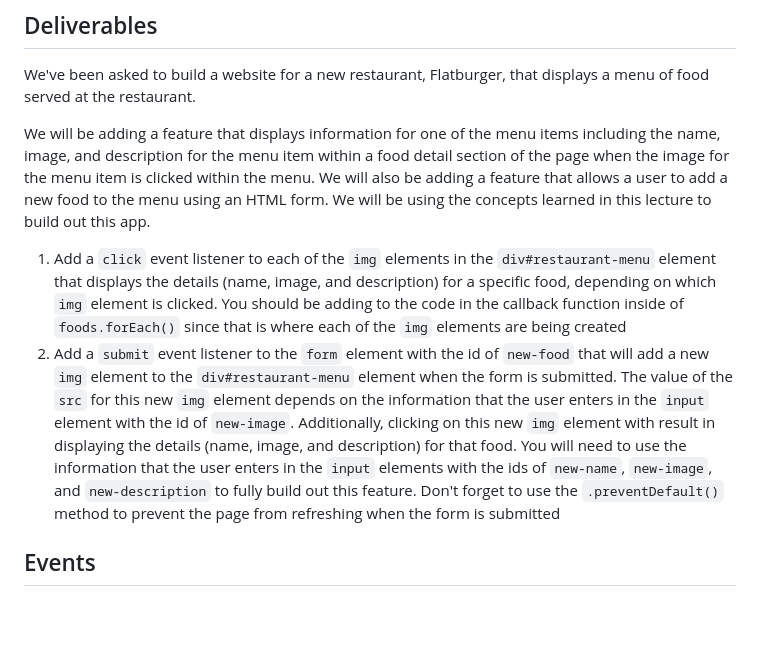
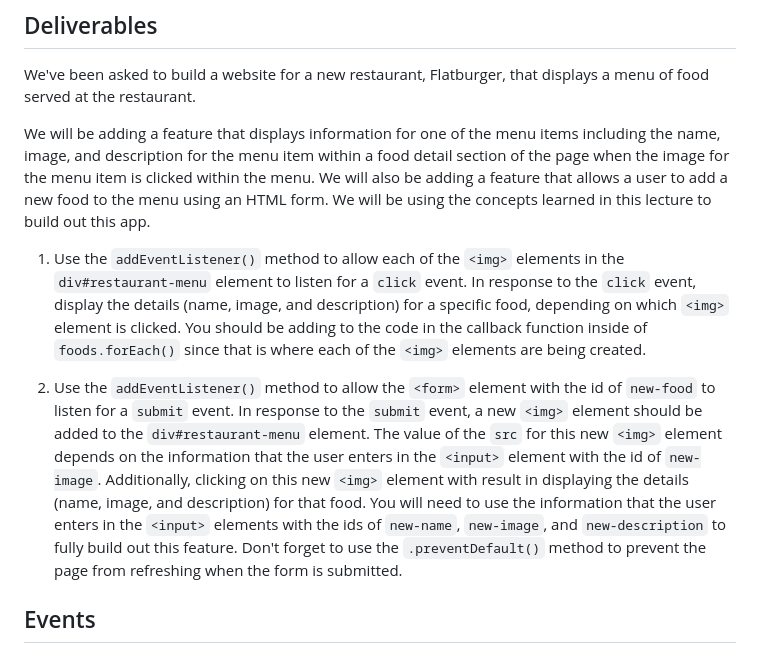
Before and after one commit to RikkuX491/SE-NYC-082624-Phase-1, a Markdown page: README.md, the part around the change. GitHub-like rendering; blank space fills up the shorter version.

Commit message:
Updated Deliverables in README.md

```diff
--- a/README.md
+++ b/README.md
@@ -41,9 +41,9 @@ We've been asked to build a website for a new restaurant, Flatburger, that displ
 
 We will be adding a feature that displays information for one of the menu items including the name, image, and description for the menu item within a food detail section of the page when the image for the menu item is clicked within the menu. We will also be adding a feature that allows a user to add a new food to the menu using an HTML form. We will be using the concepts learned in this lecture to build out this app.
 
-1. Add a `click` event listener to each of the `img` elements in the `div#restaurant-menu` element that displays the details (name, image, and description) for a specific food, depending on which `img` element is clicked. You should be adding to the code in the callback function inside of `foods.forEach()` since that is where each of the `img` elements are being created
-2. Add a `submit` event listener to the `form` element with the id of `new-food` that will add a new `img` element to the `div#restaurant-menu` element when the form is submitted. The value of the `src` for this new `img` element depends on the information that the user enters in the `input` element with the id of `new-image`. Additionally, clicking on this new `img` element with result in displaying the details (name, image, and description) for that food. You will need to use the information that the user enters in the `input` elements with the ids of `new-name`, `new-image`, and `new-description` to fully build out this feature. Don't forget to use the `.preventDefault()` method to prevent the page from refreshing when the form is submitted
+1. Use the `addEventListener()` method to allow each of the `<img>` elements in the `div#restaurant-menu` element to listen for a `click` event. In response to the `click` event, display the details (name, image, and description) for a specific food, depending on which `<img>` element is clicked. You should be adding to the code in the callback function inside of `foods.forEach()` since that is where each of the `<img>` elements are being created.
 
+2. Use the `addEventListener()` method to allow the `<form>` element with the id of `new-food` to listen for a `submit` event. In response to the `submit` event, a new `<img>` element should be added to the `div#restaurant-menu` element. The value of the `src` for this new `<img>` element depends on the information that the user enters in the `<input>` element with the id of `new-image`. Additionally, clicking on this new `<img>` element with result in displaying the details (name, image, and description) for that food. You will need to use the information that the user enters in the `<input>` elements with the ids of `new-name`, `new-image`, and `new-description` to fully build out this feature. Don't forget to use the `.preventDefault()` method to prevent the page from refreshing when the form is submitted.
 
 ## Events
 When the user interacts with the DOM, it fires events that trigger an effect in our JavaScript code that can do something. Such as updating the DOM or adding content to the database.
```
